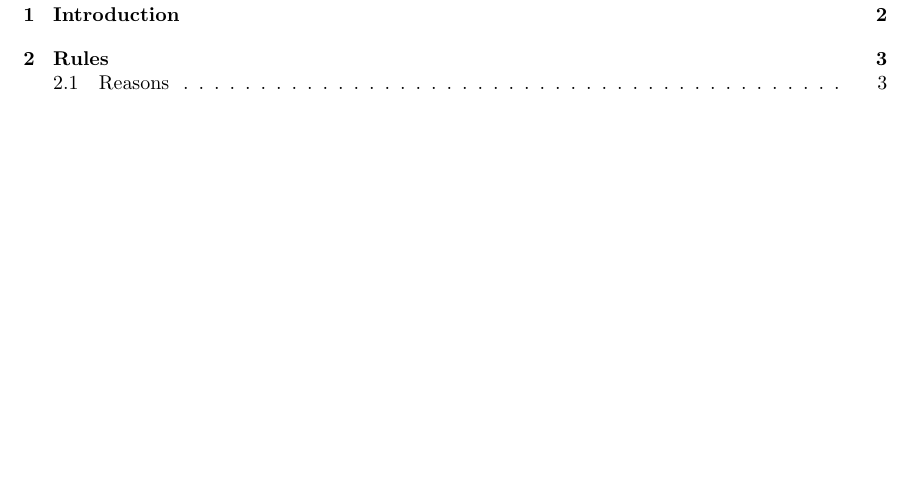
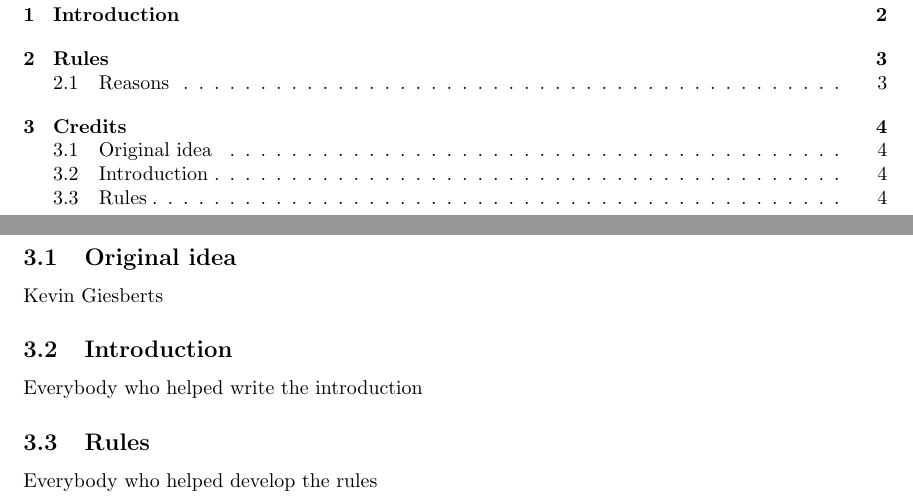
Before and after one commit to Virtual-Learning-Lab/Student-Centered-Learning, a LaTeX document (The System/General.tex): part of page 2 of 4 before the commit and two parts of pages 2 and 5 of 5 after it, the two joined at a grey line, cut so that both start at the same text, the shorter picture padded with empty space. Compiled offline with pdfLaTeX.

Commit message:
Adding CREDITS

```diff
--- a/The System/General.tex
+++ b/The System/General.tex
@@ -2,8 +2,9 @@
 \usepackage[a4paper, total={6in, 8in}]{geometry}
 
 
-\author{A.\,N.~Other}
+\author{r/StudentCenteredLearin}
 \title{The School System for Student-Centered Learning}
+\date{February 24, 2022 - ?}
 \begin{document}
 \maketitle
 \newpage
@@ -21,5 +22,14 @@ A quick introduction to The School System for Student-Centered Learning
 \end{enumerate}
 \subsection{Reasons}
 Here we explain each rule
+
+\newpage
+\section{Credits}
+\subsection{Original idea}
+Kevin Giesberts
+\subsection{Introduction}
+Everybody who helped write the introduction
+\subsection{Rules}
+Everybody who helped develop the rules
 \end{document}
 \end{document}
```
Also changed, not shown: The System/General.pdf, 5 other files.
